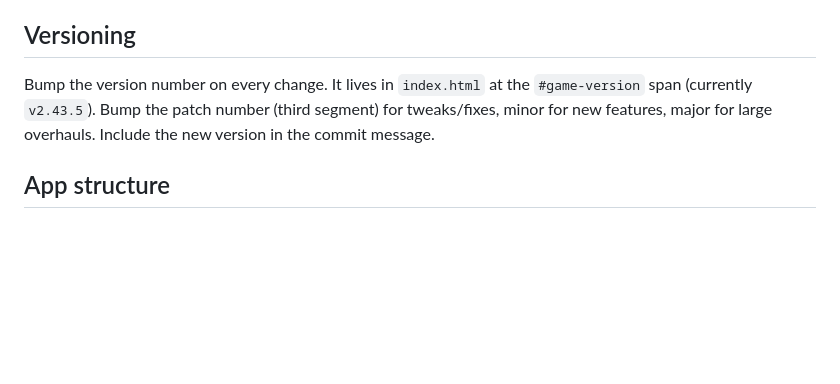
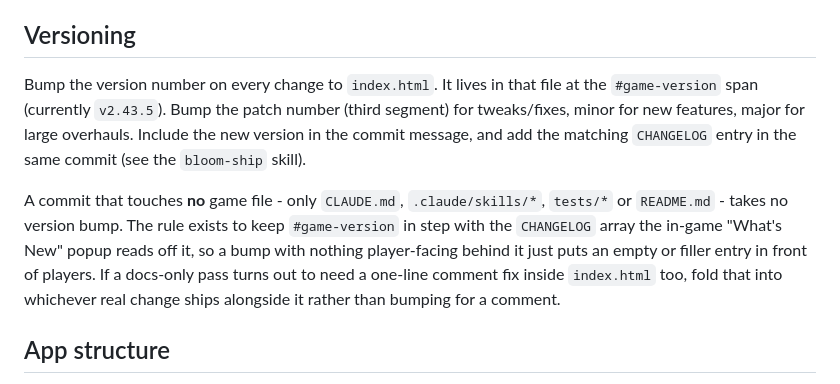
Before and after one commit to MetroidRhyme/Bloom, a Markdown page: CLAUDE.md, the part around the change. Drawn GitHub-style; blank space fills up the shorter version.

Commit message:
Write down the docs-only versioning exception
CLAUDE.md said "bump the version number on every change" flatly, which is
not what the rule is actually for and not what the previous commit did: a
commit touching only CLAUDE.md and the skills shipped with no bump. Left
implicit, the next session either bumps the version for a README typo or
spends time deciding whether the last commit was a mistake.

So both places that state the rule now say the same thing. The bump exists
to keep #game-version in step with the CHANGELOG array the in-game
"What's New" popup reads off it - so a commit with nothing player-facing
behind it takes no bump, because the alternative is a filler entry in front
of players. A docs pass that also wants a one-line comment fix inside
index.html folds it into whichever real change ships alongside, which is
what v2.43.5 did with the dangling bloom-game reference.

bloom-ship gets the same note at the top of step 4, marking steps 4-6 as
the part a docs-only commit skips (steps 1-3 still apply to anything under
tests/).

Docs only - no game file touched, so by the rule it is writing down, no
version bump. ASCII scan 0 on both changed files; index.html and tests/
confirmed untouched.

Co-Authored-By: Claude <noreply@anthropic.com>
Claude-Session: https://claude.ai/code/session_01CFrxBT18htn8v6AnACmBS4

```diff
--- a/CLAUDE.md
+++ b/CLAUDE.md
@@ -8,7 +8,9 @@ Emoji used for game visuals are written as JS `\u{...}` escapes (inside `<script
 
 ## Versioning
 
-Bump the version number on every change. It lives in `index.html` at the `#game-version` span (currently `v2.43.5`). Bump the patch number (third segment) for tweaks/fixes, minor for new features, major for large overhauls. Include the new version in the commit message.
+Bump the version number on every change to `index.html`. It lives in that file at the `#game-version` span (currently `v2.43.5`). Bump the patch number (third segment) for tweaks/fixes, minor for new features, major for large overhauls. Include the new version in the commit message, and add the matching `CHANGELOG` entry in the same commit (see the `bloom-ship` skill).
+
+A commit that touches **no** game file - only `CLAUDE.md`, `.claude/skills/*`, `tests/*` or `README.md` - takes no version bump. The rule exists to keep `#game-version` in step with the `CHANGELOG` array the in-game "What's New" popup reads off it, so a bump with nothing player-facing behind it just puts an empty or filler entry in front of players. If a docs-only pass turns out to need a one-line comment fix inside `index.html` too, fold that into whichever real change ships alongside it rather than bumping for a comment.
 
 ## App structure
 
```
Also changed, not shown: 1 other file.
